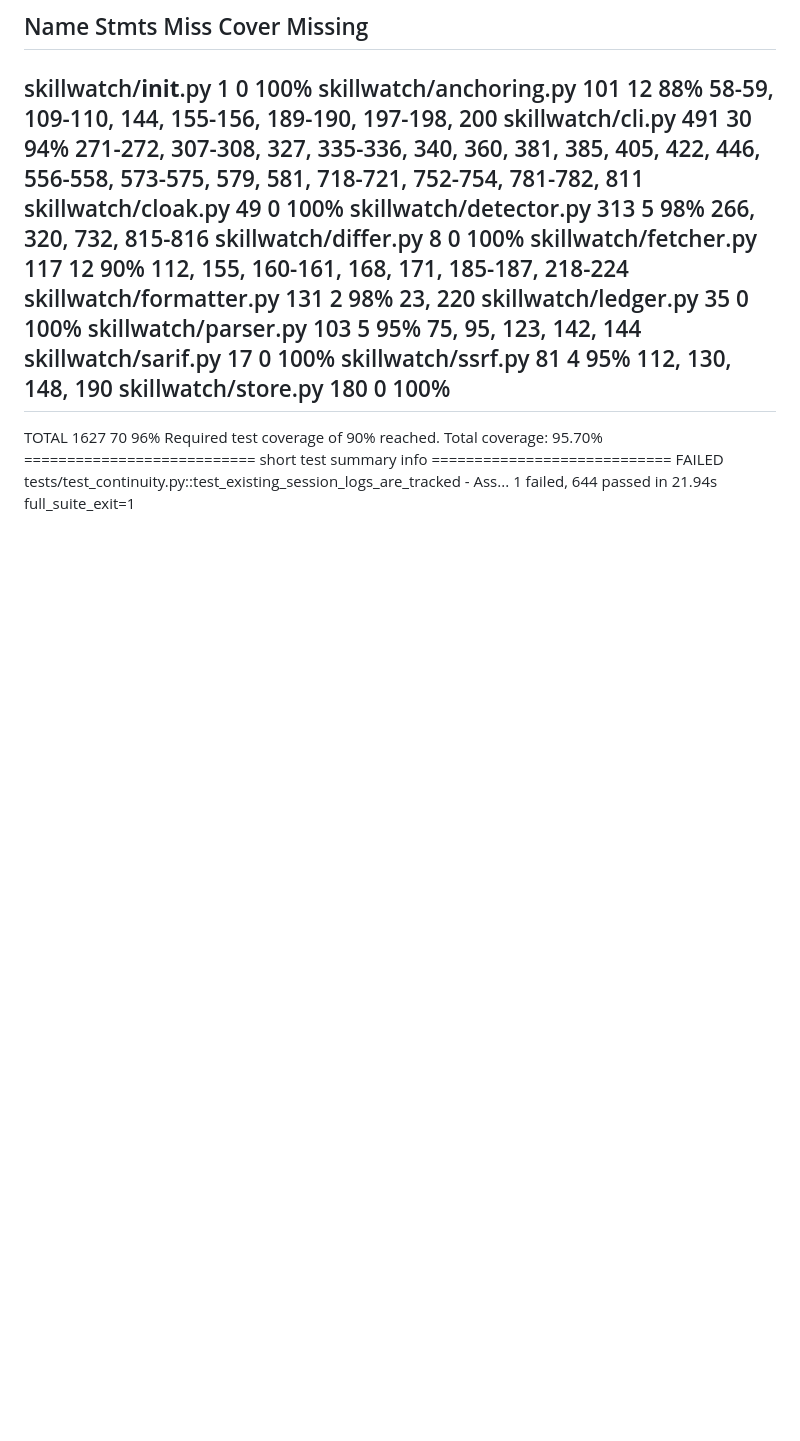
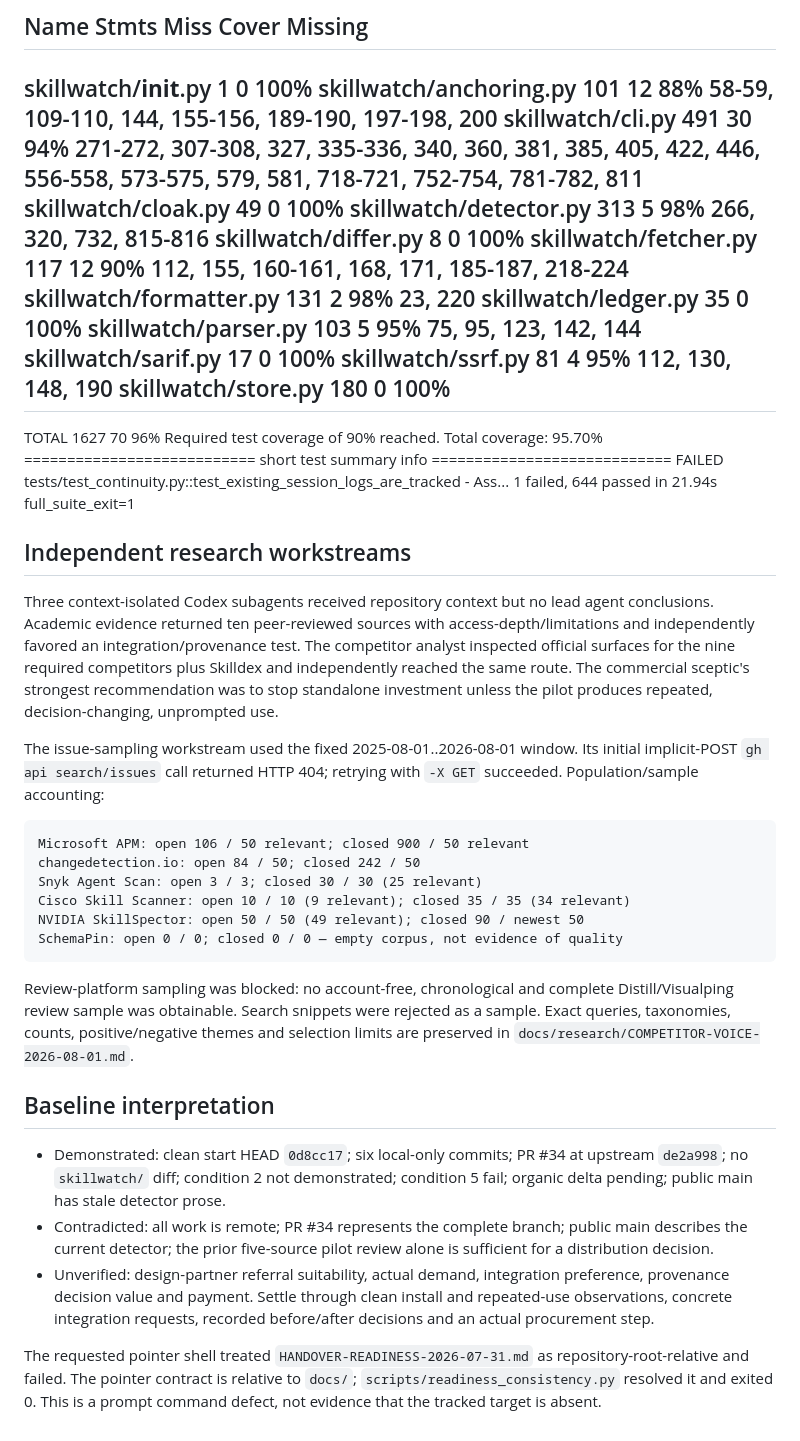
Before and after one commit to kuzivaai/SkillWatch, a Markdown page: analysis/session-log-2026-08-01-distribution.md, the part around the change. Rendered like a GitHub page; blank space fills up the shorter version.

````diff
--- a/analysis/session-log-2026-08-01-distribution.md
+++ b/analysis/session-log-2026-08-01-distribution.md
@@ -1178,3 +1178,50 @@ Required test coverage of 90% reached. Total coverage: 95.70%
 FAILED tests/test_continuity.py::test_existing_session_logs_are_tracked - Ass...
 1 failed, 644 passed in 21.94s
 full_suite_exit=1
+
+## Independent research workstreams
+
+Three context-isolated Codex subagents received repository context but no lead
+agent conclusions. Academic evidence returned ten peer-reviewed sources with
+access-depth/limitations and independently favored an integration/provenance
+test. The competitor analyst inspected official surfaces for the nine required
+competitors plus Skilldex and independently reached the same route. The
+commercial sceptic's strongest recommendation was to stop standalone investment
+unless the pilot produces repeated, decision-changing, unprompted use.
+
+The issue-sampling workstream used the fixed 2025-08-01..2026-08-01 window. Its
+initial implicit-POST `gh api search/issues` call returned HTTP 404; retrying with
+`-X GET` succeeded. Population/sample accounting:
+
+```text
+Microsoft APM: open 106 / 50 relevant; closed 900 / 50 relevant
+changedetection.io: open 84 / 50; closed 242 / 50
+Snyk Agent Scan: open 3 / 3; closed 30 / 30 (25 relevant)
+Cisco Skill Scanner: open 10 / 10 (9 relevant); closed 35 / 35 (34 relevant)
+NVIDIA SkillSpector: open 50 / 50 (49 relevant); closed 90 / newest 50
+SchemaPin: open 0 / 0; closed 0 / 0 — empty corpus, not evidence of quality
+```
+
+Review-platform sampling was blocked: no account-free, chronological and
+complete Distill/Visualping review sample was obtainable. Search snippets were
+rejected as a sample. Exact queries, taxonomies, counts, positive/negative themes
+and selection limits are preserved in
+`docs/research/COMPETITOR-VOICE-2026-08-01.md`.
+
+## Baseline interpretation
+
+- Demonstrated: clean start HEAD `0d8cc17`; six local-only commits; PR #34 at
+  upstream `de2a998`; no `skillwatch/` diff; condition 2 not demonstrated;
+  condition 5 fail; organic delta pending; public main has stale detector prose.
+- Contradicted: all work is remote; PR #34 represents the complete branch; public
+  main describes the current detector; the prior five-source pilot review alone
+  is sufficient for a distribution decision.
+- Unverified: design-partner referral suitability, actual demand, integration
+  preference, provenance decision value and payment. Settle through clean install
+  and repeated-use observations, concrete integration requests, recorded
+  before/after decisions and an actual procurement step.
+
+The requested pointer shell treated `HANDOVER-READINESS-2026-07-31.md` as
+repository-root-relative and failed. The pointer contract is relative to `docs/`;
+`scripts/readiness_consistency.py` resolved it and exited 0. This is a prompt
+command defect, not evidence that the tracked target is absent.
````
Also changed, not shown: docs/research/DISTRIBUTION-EVIDENCE-2026-08-01.md (added, +69 -0 lines).
